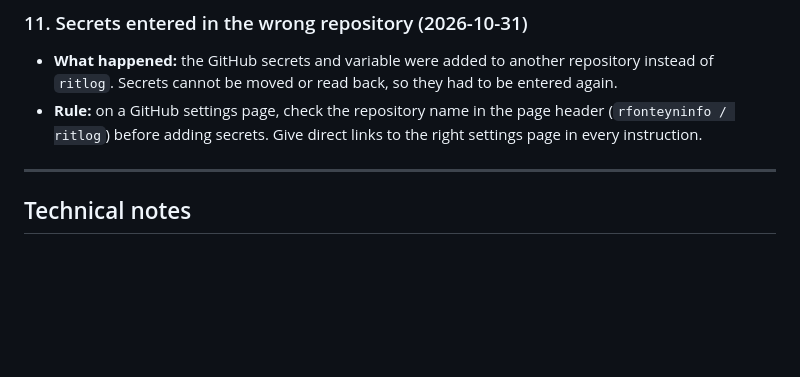
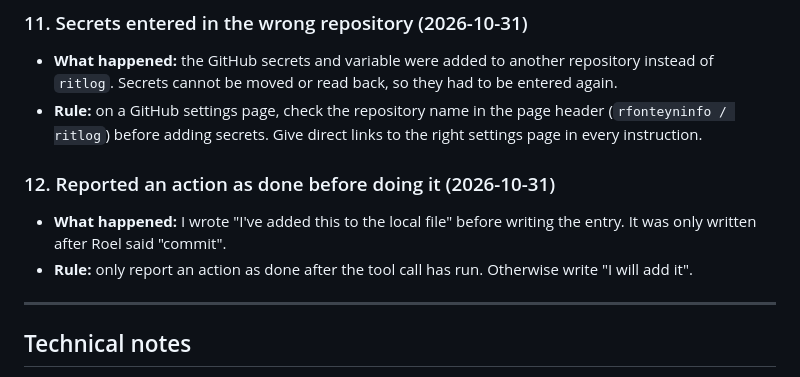
Before and after one commit to rfonteyninfo/ritlog, a Markdown page: lessons-learned.md, the part around the change. Drawn GitHub-style; blank space fills up the shorter version.

Commit message:
Lessons learned: report actions only after they ran
Co-Authored-By: Claude Opus 5.5 <noreply@anthropic.com>
Claude-Session: https://claude.ai/code/session_013gWfVz9TE1R8CTr86J2njy

```diff
--- a/lessons-learned.md
+++ b/lessons-learned.md
@@ -69,6 +69,10 @@ Updated after feedback and errors. Each entry: what happened, cause, rule for ne
 - **What happened:** the GitHub secrets and variable were added to another repository instead of `ritlog`. Secrets cannot be moved or read back, so they had to be entered again.
 - **Rule:** on a GitHub settings page, check the repository name in the page header (`rfonteyninfo / ritlog`) before adding secrets. Give direct links to the right settings page in every instruction.
 
+### 12. Reported an action as done before doing it (2026-10-31)
+- **What happened:** I wrote "I've added this to the local file" before writing the entry. It was only written after Roel said "commit".
+- **Rule:** only report an action as done after the tool call has run. Otherwise write "I will add it".
+
 ---
 
 ## Technical notes
```
